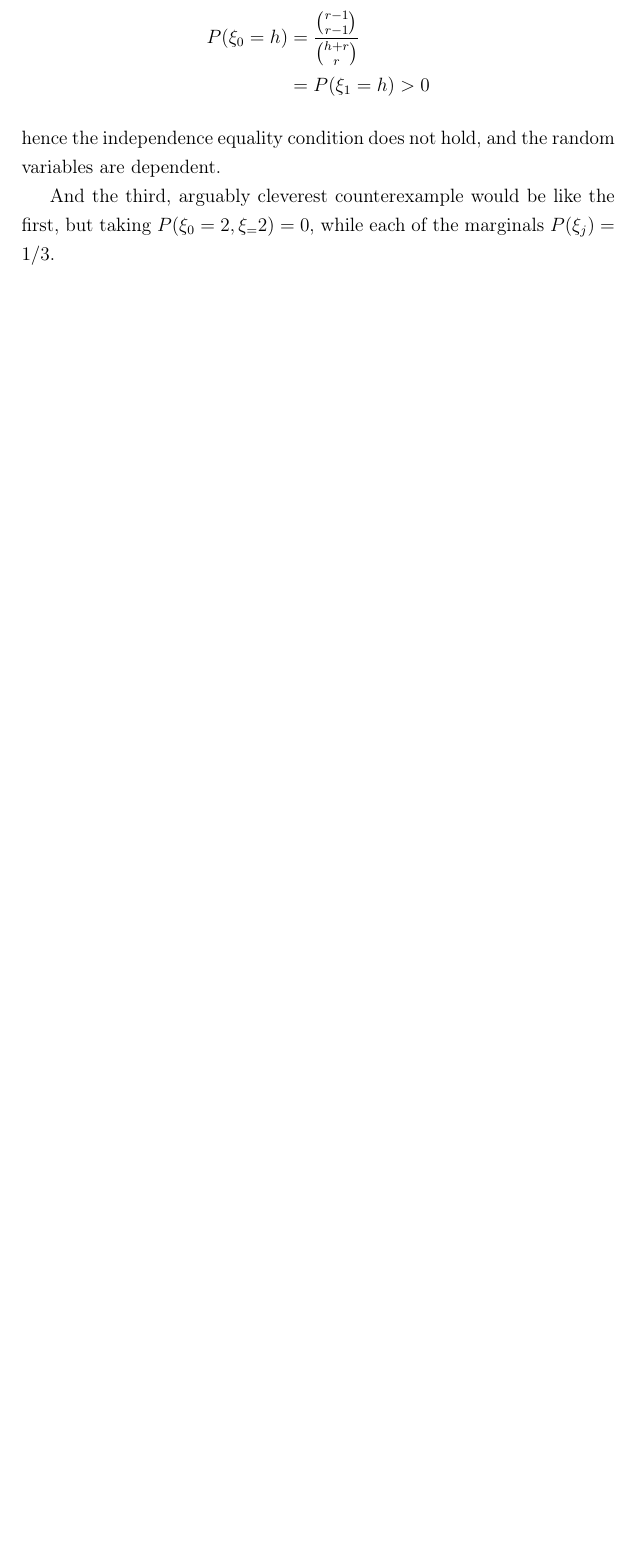
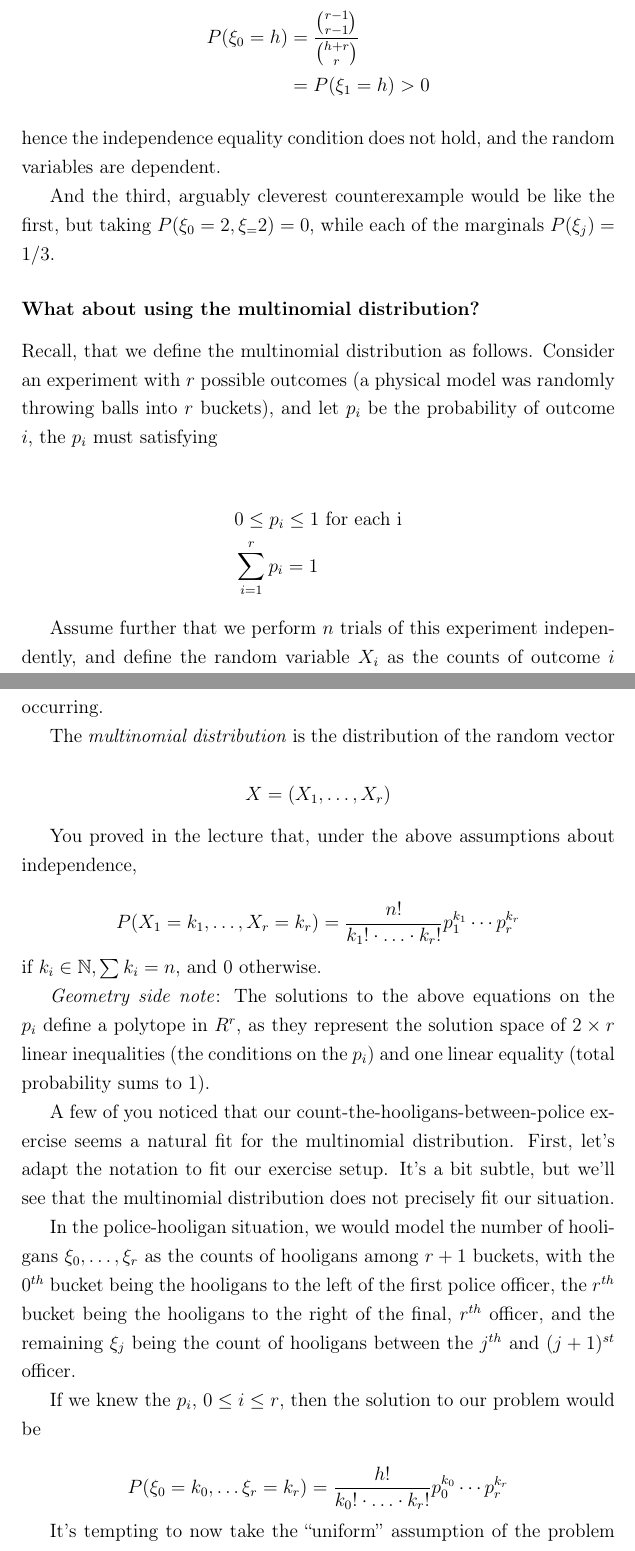
Before and after one commit to munichpavel/math-teaching, a LaTeX document (2025-ws-verjetnost/2025-11-27/solutions.tex): part of page 5 of 7 before the commit and two parts of pages 5 and 6 of 10 after it, the two joined at a grey line, cut so that both start at the same text, the shorter picture padded with empty space. Compiled offline with pdfLaTeX.

Commit message:
Add why-not-multinomial discussion to police-hooligan solution

```diff
--- a/2025-ws-verjetnost/2025-11-27/solutions.tex
+++ b/2025-ws-verjetnost/2025-11-27/solutions.tex
@@ -10,7 +10,8 @@
     margin=4cm,
 }
 \usepackage{setspace}
-
+\usepackage{hyperref}
+\usepackage{url}
 
 \begin{document}
 
@@ -24,3 +25,41 @@
 \input{police-hooligans-vector}
 \input{police-hooligans-vector-s}
 
+\subsubsection*{What about using the multinomial distribution?}
+
+Recall, that we define the multinomial distribution as follows. Consider an experiment with $r$ possible outcomes (a physical model was randomly throwing balls into $r$ buckets), and let $p_i$ be the probability of outcome $i$, the $p_i$ must satisfying
+
+\begin{align*}
+&0 \leq p_i \leq 1 \text { for each i} \\
+& \sum_{i=1}^{r} p_i = 1
+\end{align*}
+
+Assume further that we perform $n$ trials of this experiment independently, and define the random variable $X_i$ as the counts of outcome $i$ occurring.
+
+The \emph{multinomial distribution} is the distribution of the random vector
+
+\begin{equation*}
+X = (X_1, \ldots, X_r)
+\end{equation*}
+
+You proved in the lecture that, under the above assumptions about independence,
+
+\begin{equation*}
+P(X_1 = k_1, \ldots, X_r=k_r) = \frac{n!}{k_1! \cdot \ldots \cdot k_r!}p_1^{k_1} \cdots p_r^{k_r}
+\end{equation*}
+
+\noindent if $k_i \in \mathbb{N}, \sum k_i = n$, and 0 otherwise.
+
+\emph{Geometry side note}: The solutions to the above equations on the $p_i$ define a polytope in $R^{r}$, as they represent the solution space of $2 \times r$ linear inequalities (the conditions on the $p_i$) and one linear equality (total probability sums to 1).
+
+A few of you noticed that our count-the-hooligans-between-police exercise seems a natural fit for the multinomial distribution. First, let's adapt the notation to fit our exercise setup. It's a bit subtle, but we'll see that the multinomial distribution does not precisely fit our situation.
+
+In the police-hooligan situation, we would model the number of hooligans $\xi_0, \ldots, \xi_r$ as the counts of hooligans among $r+1$ buckets, with the $0^{th}$ bucket being the hooligans to the left of the first police officer, the $r^{th}$ bucket being the hooligans to the right of the final, $r^{th}$ officer, and the remaining $\xi_j$ being the count of hooligans between the $j^{th}$ and $(j+1)^{st}$ officer.
+
+If we knew the $p_i$, $0 \leq i \leq r$, then the solution to our problem would be
+
+\begin{equation*}
+P(\xi_0 = k_0, \ldots \xi_r = k_r) = \frac{h!}{k_0! \cdot \ldots \cdot k_r!}p_0^{k_0} \cdots p_r^{k_r}
+\end{equation*}
+
+It's tempting to now take the ``uniform'' assumption of the problem description to set $p_i = 1/(r+1)$, saying that landing in each bin (of police officers) if the same, which would give us a probability distribution depending non-trivially on the $k_0, \ldots, k_r$, in contradiction of our solution above.
```
Also changed, not shown: 2025-ws-verjetnost/2025-11-27/solutions.tex (16 more changed lines).
